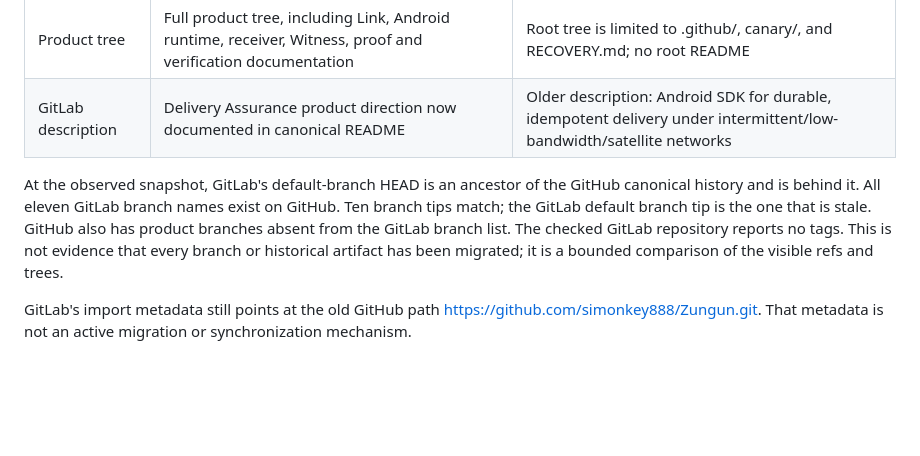
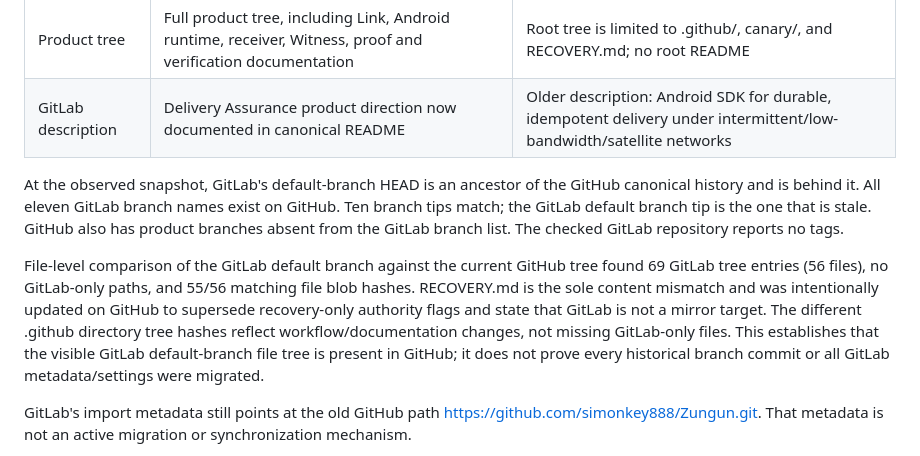
Before and after one commit to simondalmasso/Zungun, a Markdown page: REPOSITORY_AUTHORITY.md, the part around the change. Drawn GitHub-style; blank space fills up the shorter version.

Commit message:
docs: record file-level GitLab reconciliation

```diff
--- a/REPOSITORY_AUTHORITY.md
+++ b/REPOSITORY_AUTHORITY.md
@@ -22,7 +22,9 @@ GitHub is the sole source of truth for source code, branches, issues, pull reque
 | Product tree | Full product tree, including Link, Android runtime, receiver, Witness, proof and verification documentation | Root tree is limited to .github/, canary/, and RECOVERY.md; no root README |
 | GitLab description | Delivery Assurance product direction now documented in canonical README | Older description: Android SDK for durable, idempotent delivery under intermittent/low-bandwidth/satellite networks |
 
-At the observed snapshot, GitLab's default-branch HEAD is an ancestor of the GitHub canonical history and is behind it. All eleven GitLab branch names exist on GitHub. Ten branch tips match; the GitLab default branch tip is the one that is stale. GitHub also has product branches absent from the GitLab branch list. The checked GitLab repository reports no tags. This is not evidence that every branch or historical artifact has been migrated; it is a bounded comparison of the visible refs and trees.
+At the observed snapshot, GitLab's default-branch HEAD is an ancestor of the GitHub canonical history and is behind it. All eleven GitLab branch names exist on GitHub. Ten branch tips match; the GitLab default branch tip is the one that is stale. GitHub also has product branches absent from the GitLab branch list. The checked GitLab repository reports no tags.
+
+File-level comparison of the GitLab default branch against the current GitHub tree found 69 GitLab tree entries (56 files), no GitLab-only paths, and 55/56 matching file blob hashes. RECOVERY.md is the sole content mismatch and was intentionally updated on GitHub to supersede recovery-only authority flags and state that GitLab is not a mirror target. The different .github directory tree hashes reflect workflow/documentation changes, not missing GitLab-only files. This establishes that the visible GitLab default-branch file tree is present in GitHub; it does not prove every historical branch commit or all GitLab metadata/settings were migrated.
 
 GitLab's import metadata still points at the old GitHub path https://github.com/simonkey888/Zungun.git. That metadata is not an active migration or synchronization mechanism.
 
```
